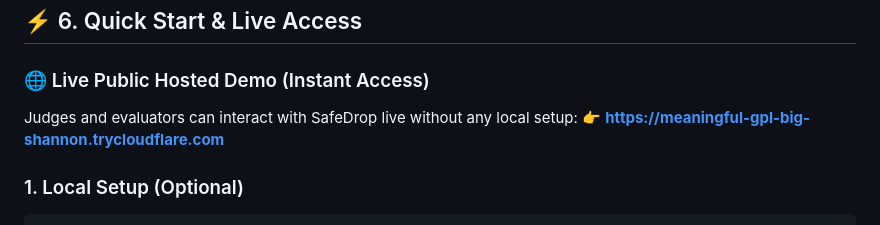
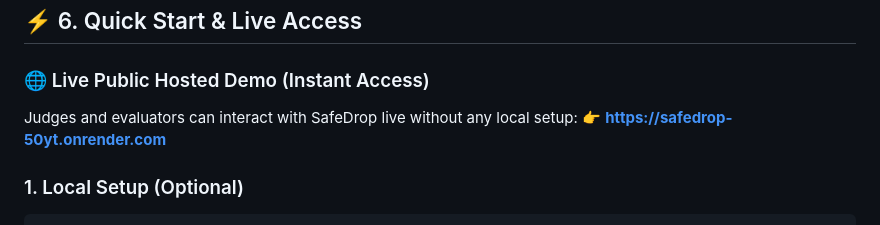
Before and after one commit to Snigdha-Mondal/Hacktoberfest-Hack-Day-AEC, a Markdown page: README.md, the part around the change. GitHub-like rendering.

Commit message:
docs: replace expired trycloudflare URL with permanent Render demo link in Quick Start section

````diff
--- a/README.md
+++ b/README.md
@@ -135,7 +135,7 @@ SafeDrop enforces strict risk tiering aligned with GDPR and modern security stan
 
 ### 🌐 Live Public Hosted Demo (Instant Access)
 Judges and evaluators can interact with SafeDrop live without any local setup:
-👉 **[https://meaningful-gpl-big-shannon.trycloudflare.com](https://meaningful-gpl-big-shannon.trycloudflare.com)**
+👉 **[https://safedrop-50yt.onrender.com](https://safedrop-50yt.onrender.com)**
 
 ### 1. Local Setup (Optional)
 ```bash
````
